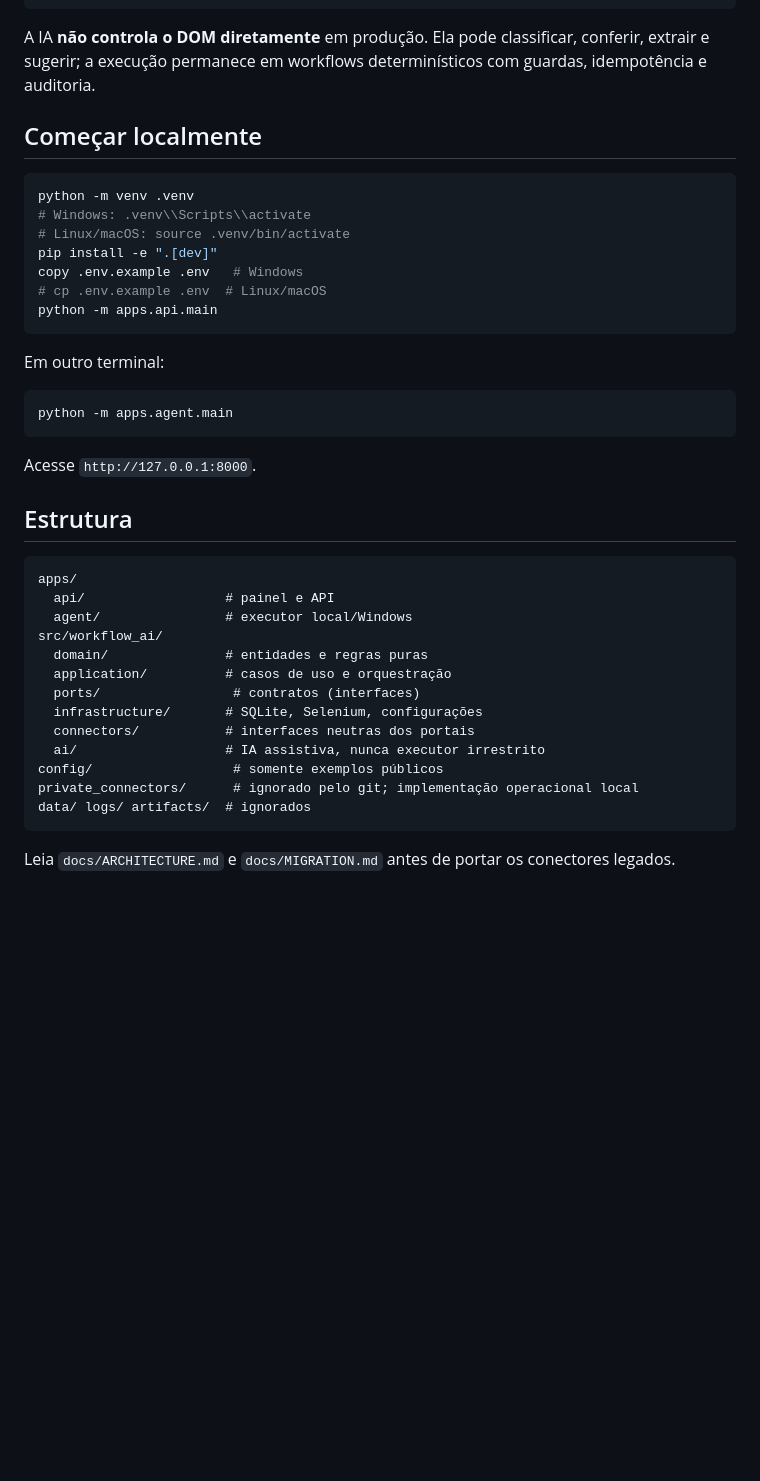
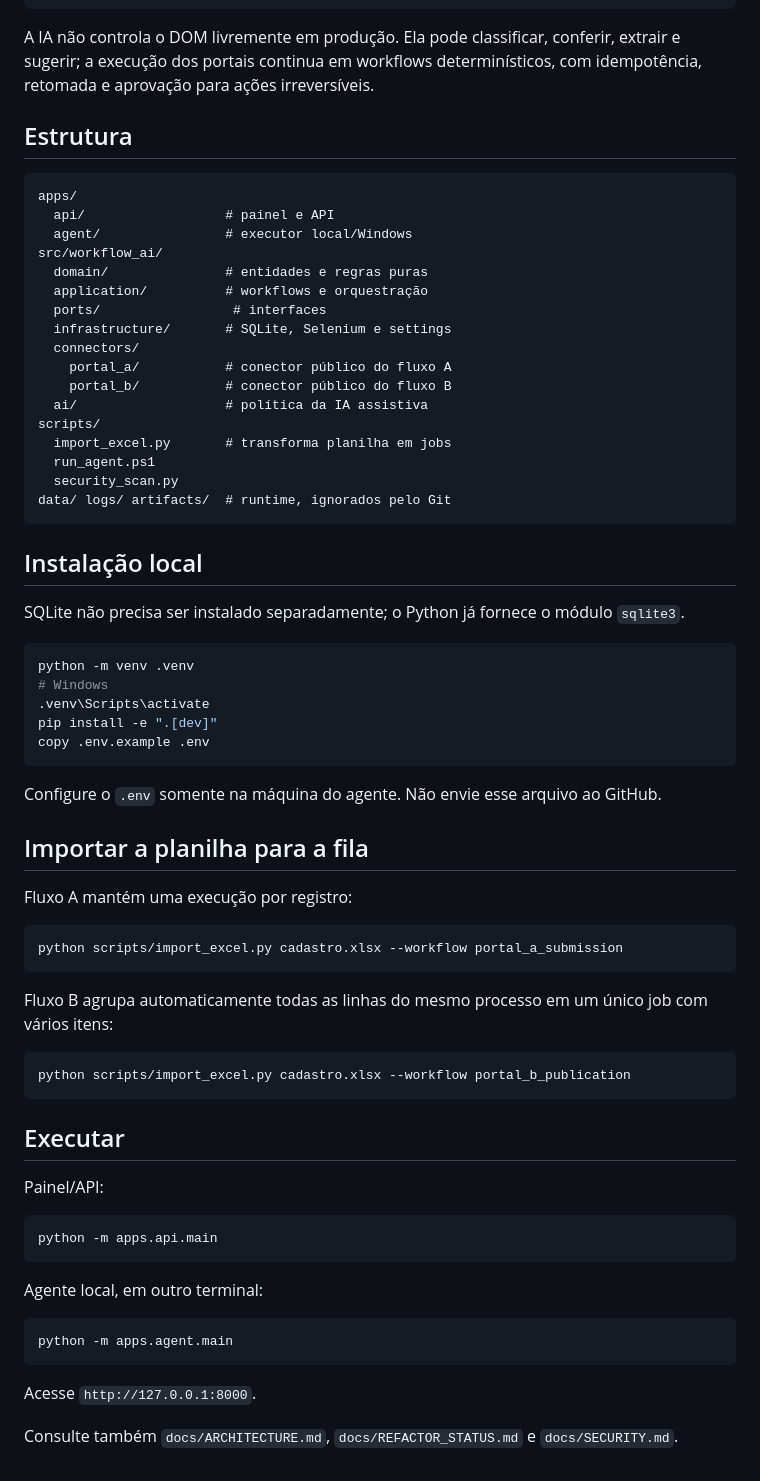
Before and after one commit to pedroaugusto93/workflow-orchestrator-ai, a Markdown page: README.md, the part around one of its changes. Rendered like a GitHub page; blank space fills up the shorter version.

Commit message:
docs: align README with public connector architecture

````diff
--- a/README.md
+++ b/README.md
@@ -35,27 +35,7 @@ Celular / navegador
                       + regras + IA assistiva
 ```
 
-A IA **não controla o DOM diretamente** em produção. Ela pode classificar, conferir, extrair e sugerir; a execução permanece em workflows determinísticos com guardas, idempotência e auditoria.
-
-## Começar localmente
-
-```bash
-python -m venv .venv
-# Windows: .venv\\Scripts\\activate
-# Linux/macOS: source .venv/bin/activate
-pip install -e ".[dev]"
-copy .env.example .env   # Windows
-# cp .env.example .env  # Linux/macOS
-python -m apps.api.main
-```
-
-Em outro terminal:
-
-```bash
-python -m apps.agent.main
-```
-
-Acesse `http://127.0.0.1:8000`.
+A IA não controla o DOM livremente em produção. Ela pode classificar, conferir, extrair e sugerir; a execução dos portais continua em workflows determinísticos, com idempotência, retomada e aprovação para ações irreversíveis.
 
 ## Estrutura
 
@@ -65,14 +45,62 @@ apps/
   agent/                # executor local/Windows
 src/workflow_ai/
   domain/               # entidades e regras puras
-  application/          # casos de uso e orquestração
-  ports/                 # contratos (interfaces)
-  infrastructure/       # SQLite, Selenium, configurações
-  connectors/           # interfaces neutras dos portais
-  ai/                   # IA assistiva, nunca executor irrestrito
-config/                  # somente exemplos públicos
-private_connectors/      # ignorado pelo git; implementação operacional local
-data/ logs/ artifacts/  # ignorados
+  application/          # workflows e orquestração
+  ports/                 # interfaces
+  infrastructure/       # SQLite, Selenium e settings
+  connectors/
+    portal_a/           # conector público do fluxo A
+    portal_b/           # conector público do fluxo B
+  ai/                   # política da IA assistiva
+scripts/
+  import_excel.py       # transforma planilha em jobs
+  run_agent.ps1
+  security_scan.py
+data/ logs/ artifacts/  # runtime, ignorados pelo Git
 ```
 
-Leia `docs/ARCHITECTURE.md` e `docs/MIGRATION.md` antes de portar os conectores legados.
+## Instalação local
+
+SQLite não precisa ser instalado separadamente; o Python já fornece o módulo `sqlite3`.
+
+```bash
+python -m venv .venv
+# Windows
+.venv\Scripts\activate
+pip install -e ".[dev]"
+copy .env.example .env
+```
+
+Configure o `.env` somente na máquina do agente. Não envie esse arquivo ao GitHub.
+
+## Importar a planilha para a fila
+
+Fluxo A mantém uma execução por registro:
+
+```bash
+python scripts/import_excel.py cadastro.xlsx --workflow portal_a_submission
+```
+
+Fluxo B agrupa automaticamente todas as linhas do mesmo processo em um único job com vários itens:
+
+```bash
+python scripts/import_excel.py cadastro.xlsx --workflow portal_b_publication
+```
+
+## Executar
+
+Painel/API:
+
+```bash
+python -m apps.api.main
+```
+
+Agente local, em outro terminal:
+
+```bash
+python -m apps.agent.main
+```
+
+Acesse `http://127.0.0.1:8000`.
+
+Consulte também `docs/ARCHITECTURE.md`, `docs/REFACTOR_STATUS.md` e `docs/SECURITY.md`.
````
Also changed, not shown: other parts of README.md (+5 -5 lines).
